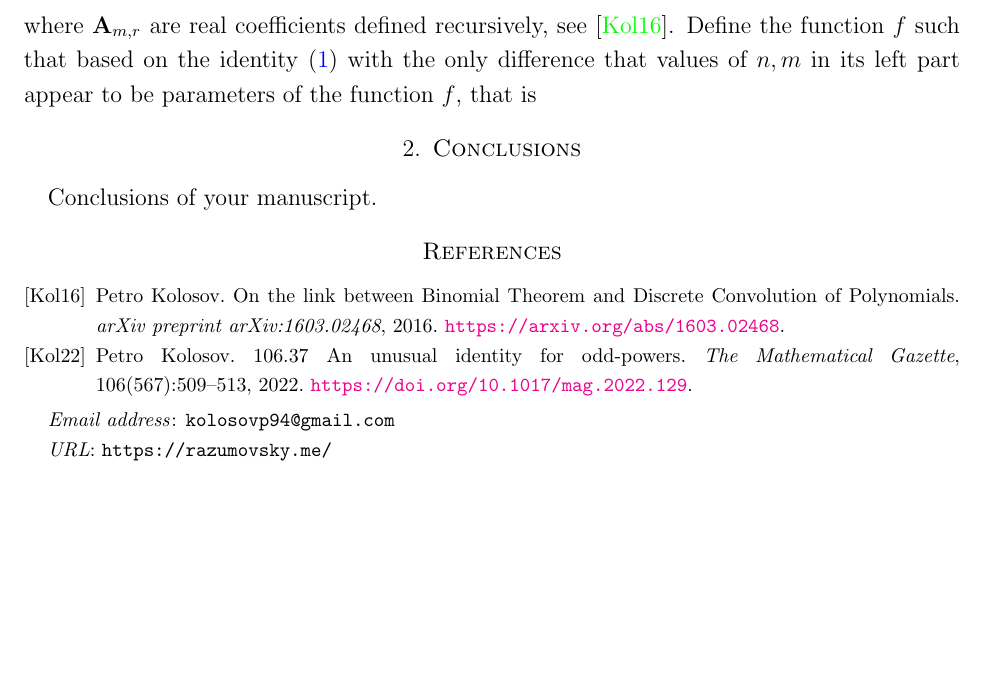
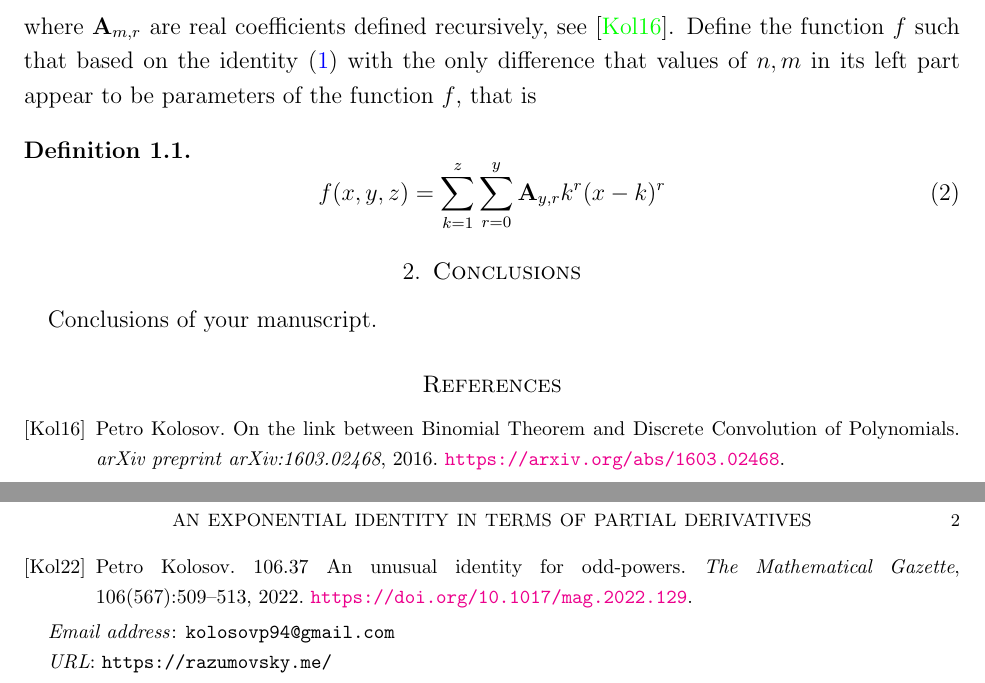
Before and after one commit to kolosovpetro/AnotherApproachToGetDerivativeOfOddPower, a LaTeX paper (src/AlternativeDerivative.tex, which reads src/sections/introduction.tex): part of the page before the commit and two parts of pages 1 and 2 of 2 after it, the two joined at a grey line, cut so that both start at the same text, the shorter picture padded with empty space. Compiled offline with pdfLaTeX.

Commit message:
minor edits

```diff
--- a/src/AlternativeDerivative.tex
+++ b/src/AlternativeDerivative.tex
@@ -19,6 +19,7 @@
 \newtheorem{cor}[thm]{Corollary}
 \newtheorem{lem}[thm]{Lemma}
 \newtheorem{examp}[thm]{Example}
+\newtheorem{definition}[thm]{Definition}
 
 \title[An exponential identity in terms of partial derivatives]
 {An exponential identity in terms of partial derivatives}
--- a/src/sections/introduction.tex
+++ b/src/sections/introduction.tex
@@ -7,8 +7,8 @@ extending the main idea explained in~\cite{kolosov_2022} that gives polynomial i
 where $\coeffA{m}{r}$ are real coefficients defined recursively, see~\cite{kolosov2016link}.
 Define the function $f$ such that based on the identity~\eqref{eq:odd-power-identity} with the only difference that
 values of $n, m$ in its left part appear to be parameters of the function $f$, that is
-%\begin{conj}
-%    \begin{equation}
-%        f(x, y, z) = \sum_{k=1}^{z} \sum_{r=0}^{y} \coeffA{y}{r} k^r (x-k)^r\label{eq:definition-f}
-%    \end{equation}
-%\end{conj}
+\begin{definition}
+    \begin{equation}
+        f(x, y, z) = \sum_{k=1}^{z} \sum_{r=0}^{y} \coeffA{y}{r} k^r (x-k)^r\label{eq:definition-f}
+    \end{equation}
+\end{definition}
```
Also changed, not shown: out/AlternativeDerivative.pdf.
